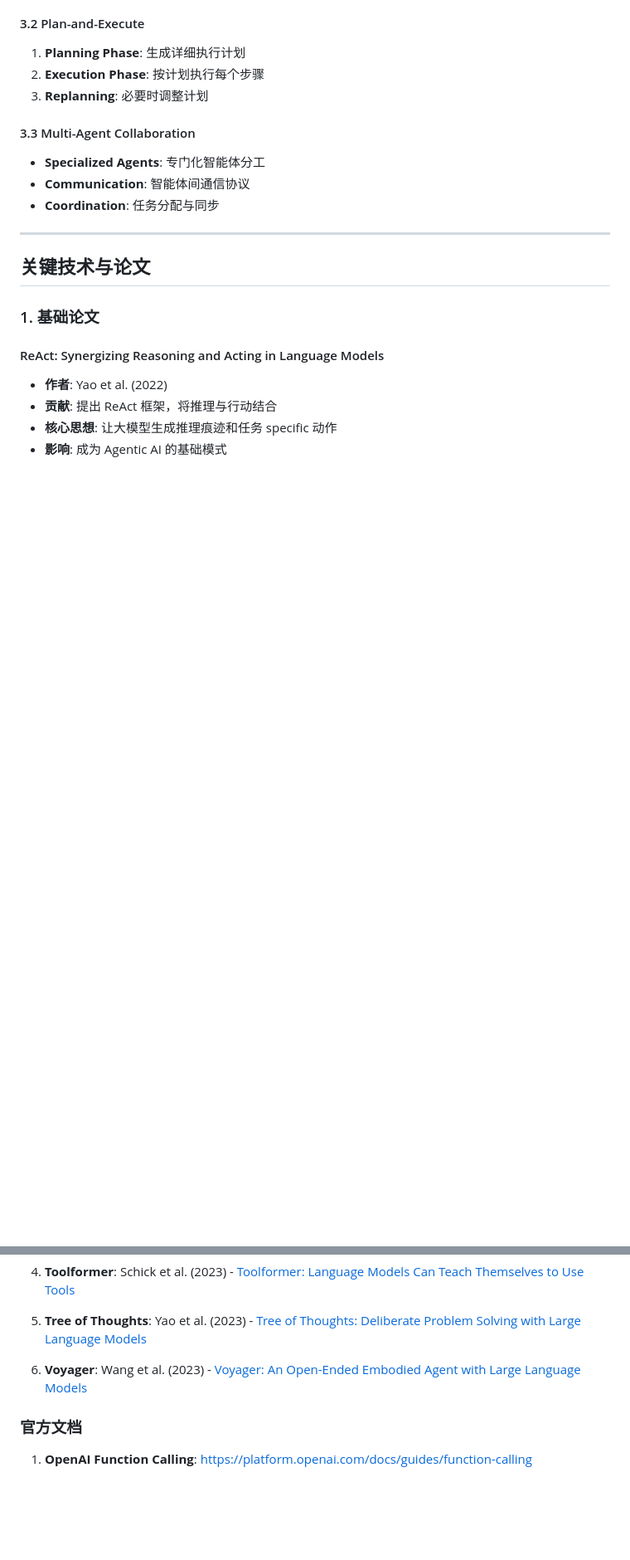
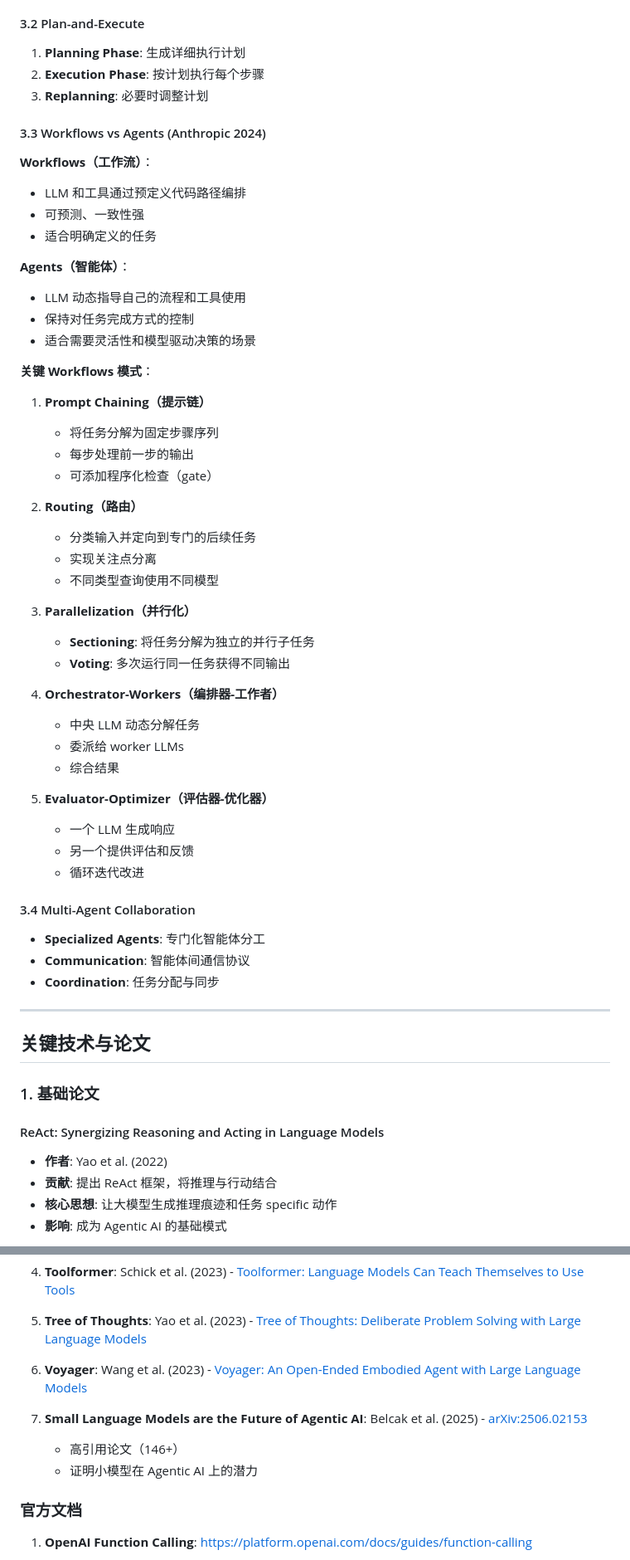
Before and after one commit to maxzyma/articlewrite, a Markdown page: llm-agentic-api/llm-agentic-api.md, 2 parts joined by grey strips. Shown at 83% size. Drawn GitHub-style; blank space fills up the shorter version.

```diff
--- a/llm-agentic-api/llm-agentic-api.md
+++ b/llm-agentic-api/llm-agentic-api.md
@@ -79,7 +79,45 @@ Thought → Action → Observation → Thought → ...
 2. **Execution Phase**: 按计划执行每个步骤
 3. **Replanning**: 必要时调整计划
 
-#### 3.3 Multi-Agent Collaboration
+#### 3.3 Workflows vs Agents (Anthropic 2024)
+
+**Workflows（工作流）**：
+- LLM 和工具通过预定义代码路径编排
+- 可预测、一致性强
+- 适合明确定义的任务
+
+**Agents（智能体）**：
+- LLM 动态指导自己的流程和工具使用
+- 保持对任务完成方式的控制
+- 适合需要灵活性和模型驱动决策的场景
+
+**关键 Workflows 模式**：
+
+1. **Prompt Chaining（提示链）**
+   - 将任务分解为固定步骤序列
+   - 每步处理前一步的输出
+   - 可添加程序化检查（gate）
+
+2. **Routing（路由）**
+   - 分类输入并定向到专门的后续任务
+   - 实现关注点分离
+   - 不同类型查询使用不同模型
+
+3. **Parallelization（并行化）**
+   - **Sectioning**: 将任务分解为独立的并行子任务
+   - **Voting**: 多次运行同一任务获得不同输出
+
+4. **Orchestrator-Workers（编排器-工作者）**
+   - 中央 LLM 动态分解任务
+   - 委派给 worker LLMs
+   - 综合结果
+
+5. **Evaluator-Optimizer（评估器-优化器）**
+   - 一个 LLM 生成响应
+   - 另一个提供评估和反馈
+   - 循环迭代改进
+
+#### 3.4 Multi-Agent Collaboration
 - **Specialized Agents**: 专门化智能体分工
 - **Communication**: 智能体间通信协议
 - **Coordination**: 任务分配与同步
@@ -476,6 +600,10 @@ Thought → Action → Observation → Thought → ...
 
 6. **Voyager**: Wang et al. (2023) - [Voyager: An Open-Ended Embodied Agent with Large Language Models](https://arxiv.org/abs/2305.16291)
 
+7. **Small Language Models are the Future of Agentic AI**: Belcak et al. (2025) - [arXiv:2506.02153](https://arxiv.org/abs/2506.02153)
+   - 高引用论文（146+）
+   - 证明小模型在 Agentic AI 上的潜力
+
 ### 官方文档
 
 1. **OpenAI Function Calling**: [https://platform.openai.com/docs/guides/function-calling](https://platform.openai.com/docs/guides/function-calling)
```
Also changed, not shown: other parts of llm-agentic-api/llm-agentic-api.md (+117 -7 lines).
